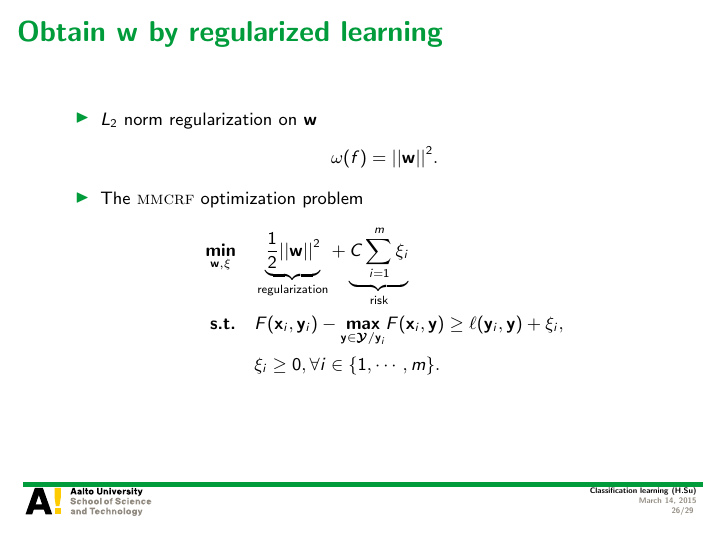
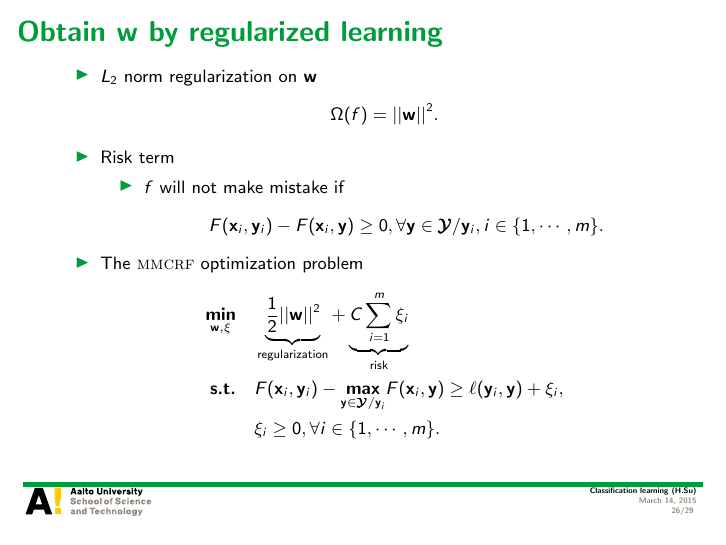
Before and after one commit to hongyusu/Posters_and_Presentations, LaTeX slides (Presentations/T61_6080_special_course_in_bioinformatics2/example.tex): page 26 of 29. Compiled offline with pdfLaTeX.

Commit message:
auto upload

```diff
--- a/Presentations/T61_6080_special_course_in_bioinformatics2/example.tex
+++ b/Presentations/T61_6080_special_course_in_bioinformatics2/example.tex
@@ -472,8 +472,17 @@
 	\begin{itemize}
 		\item $L_2$ norm regularization on $\vw$
 		\begin{align*}
-			\omega(f) = ||\vw||^2.
+			\Omega(f) = ||\vw||^2.
 		\end{align*}
+		\item Risk term
+		\begin{itemize}
+			\footnotesize
+			\item $f$ will not make mistake if
+			\begin{align*}
+				F(\vx_i,\vy_i) - F(\vx_i,\vy) \ge 0, \forall \vy\in\vYcal/\vy_i, i\in\{1,\cdots,m\}.
+			\end{align*}
+		\end{itemize}
+
 		\item The \mmcrf\ optimization problem
 		\begin{align*}
 			\underset{\vw,\vxi}{\minimize} &\quad \underbrace{\frac{1}{2}||\vw||^2}_{\text{regularization}} + \underbrace{C\sum_{i=1}^m\xi_i}_{\text{risk}}\\
```
Also changed, not shown: 1 other file.
